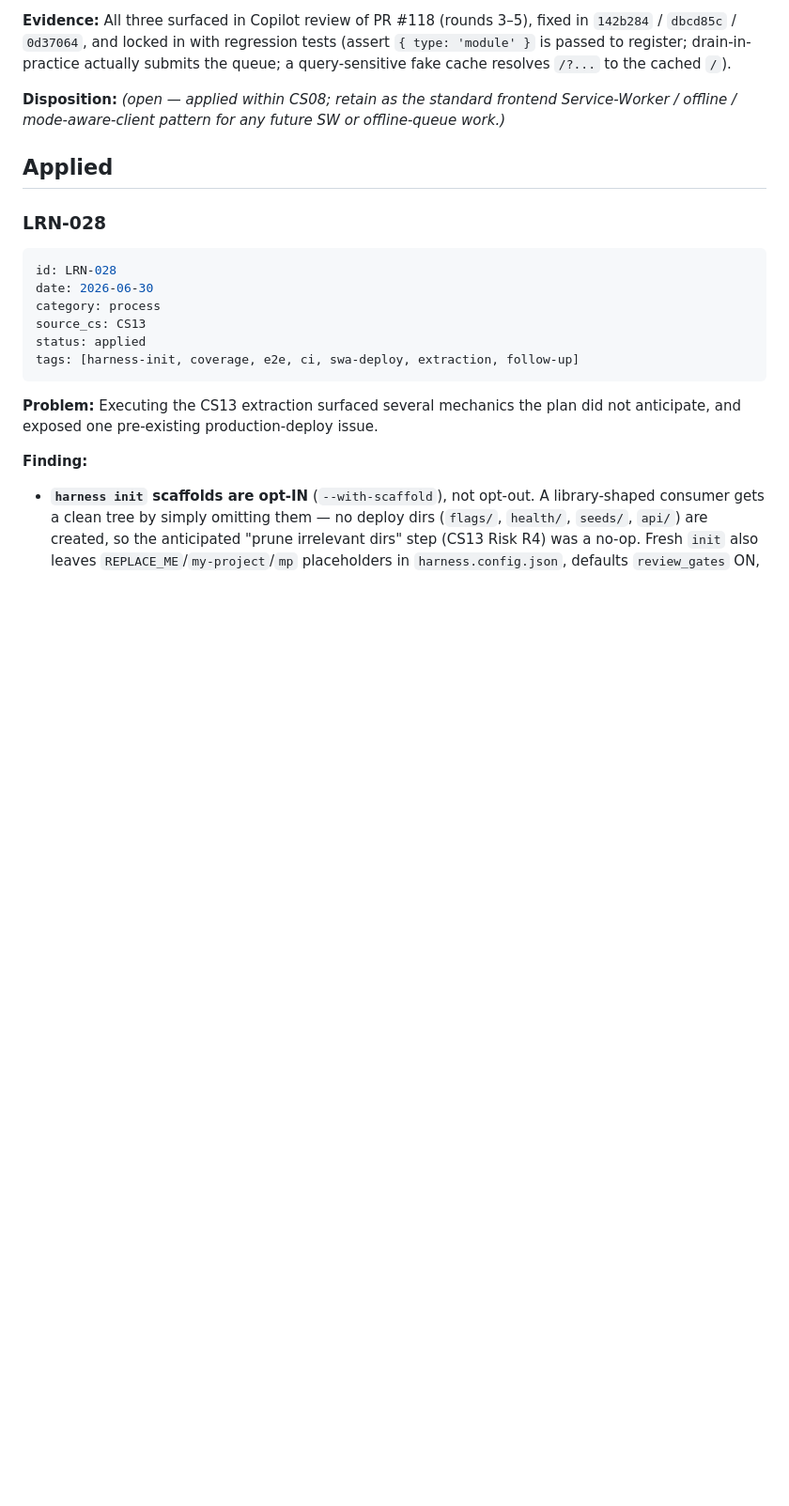
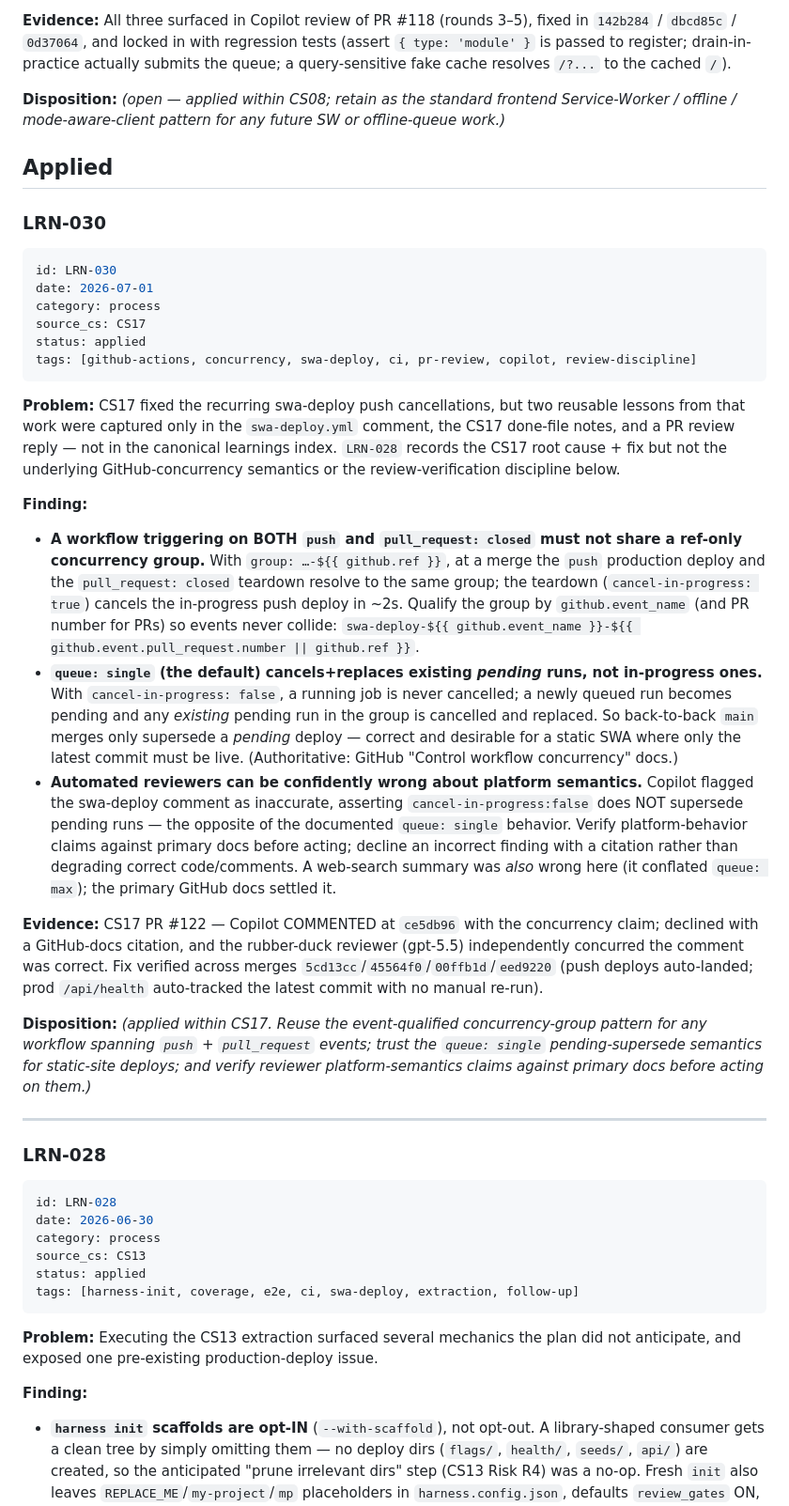
Before and after one commit to henrik-me/sub-invaders, a Markdown page: LEARNINGS.md, the part around the change. Shown at 94% size. Rendered like a GitHub page; blank space fills up the shorter version.

Commit message:
Add LRN-030 (GitHub Actions concurrency semantics + review-verification discipline from CS17) (#127)
Capture two reusable CS17 lessons that lived only in the swa-deploy.yml comment, the done-file notes, and a PR reply: (1) don't share a ref-only concurrency group across push + pull_request:closed events (qualify by event_name + PR number); (2) queue:single (default) cancels+replaces existing PENDING runs, not in-progress ones; (3) automated reviewers can be confidently wrong about platform semantics — verify against primary docs and decline incorrect findings rather than degrading correct code.

Co-authored-by: henrik-me <henrik.metzger@gmail.com>
Co-authored-by: Copilot <223556219+Copilot@users.noreply.github.com>

````diff
--- a/LEARNINGS.md
+++ b/LEARNINGS.md
@@ -483,6 +483,56 @@ Service-Worker / offline / mode-aware-client pattern for any future SW or offlin
 work.)_
 
 ## Applied
+
+### LRN-030
+
+```yaml
+id: LRN-030
+date: 2026-07-01
+category: process
+source_cs: CS17
+status: applied
+tags: [github-actions, concurrency, swa-deploy, ci, pr-review, copilot, review-discipline]
+```
+
+**Problem:** CS17 fixed the recurring swa-deploy push cancellations, but two reusable
+lessons from that work were captured only in the `swa-deploy.yml` comment, the CS17
+done-file notes, and a PR review reply — not in the canonical learnings index. `LRN-028`
+records the CS17 root cause + fix but not the underlying GitHub-concurrency semantics or
+the review-verification discipline below.
+
+**Finding:**
+- **A workflow triggering on BOTH `push` and `pull_request: closed` must not share a
+  ref-only concurrency group.** With `group: …-${{ github.ref }}`, at a merge the `push`
+  production deploy and the `pull_request: closed` teardown resolve to the same group; the
+  teardown (`cancel-in-progress: true`) cancels the in-progress push deploy in ~2s. Qualify
+  the group by `github.event_name` (and PR number for PRs) so events never collide:
+  `swa-deploy-${{ github.event_name }}-${{ github.event.pull_request.number || github.ref }}`.
+- **`queue: single` (the default) cancels+replaces existing *pending* runs, not
+  in-progress ones.** With `cancel-in-progress: false`, a running job is never cancelled; a
+  newly queued run becomes pending and any *existing* pending run in the group is cancelled
+  and replaced. So back-to-back `main` merges only supersede a *pending* deploy — correct
+  and desirable for a static SWA where only the latest commit must be live. (Authoritative:
+  GitHub "Control workflow concurrency" docs.)
+- **Automated reviewers can be confidently wrong about platform semantics.** Copilot flagged
+  the swa-deploy comment as inaccurate, asserting `cancel-in-progress:false` does NOT
+  supersede pending runs — the opposite of the documented `queue: single` behavior. Verify
+  platform-behavior claims against primary docs before acting; decline an incorrect finding
+  with a citation rather than degrading correct code/comments. A web-search summary was
+  *also* wrong here (it conflated `queue: max`); the primary GitHub docs settled it.
+
+**Evidence:** CS17 PR #122 — Copilot COMMENTED at `ce5db96` with the concurrency claim;
+declined with a GitHub-docs citation, and the rubber-duck reviewer (gpt-5.5) independently
+concurred the comment was correct. Fix verified across merges
+`5cd13cc`/`45564f0`/`00ffb1d`/`eed9220` (push deploys auto-landed; prod `/api/health`
+auto-tracked the latest commit with no manual re-run).
+
+**Disposition:** _(applied within CS17. Reuse the event-qualified concurrency-group pattern
+for any workflow spanning `push` + `pull_request` events; trust the `queue: single`
+pending-supersede semantics for static-site deploys; and verify reviewer platform-semantics
+claims against primary docs before acting on them.)_
+
+---
 
 ### LRN-028
 
````
